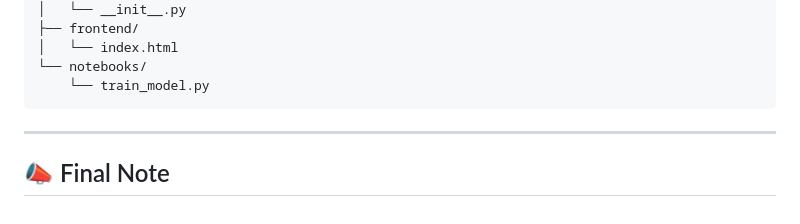
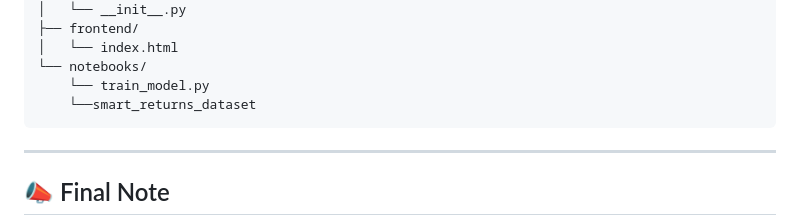
Before and after one commit to Usha-125/SupplyChain, a Markdown page: README.md, the part around the change. Drawn GitHub-style.

````diff
--- a/README.md
+++ b/README.md
@@ -141,6 +141,7 @@ project-root/
 │   └── index.html
 └── notebooks/
     └── train_model.py
+    └──smart_returns_dataset
 ```
 
 ---
````
